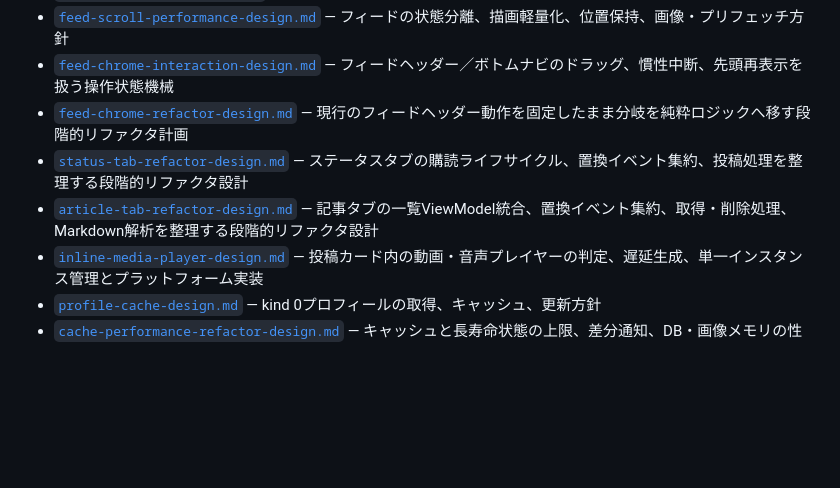
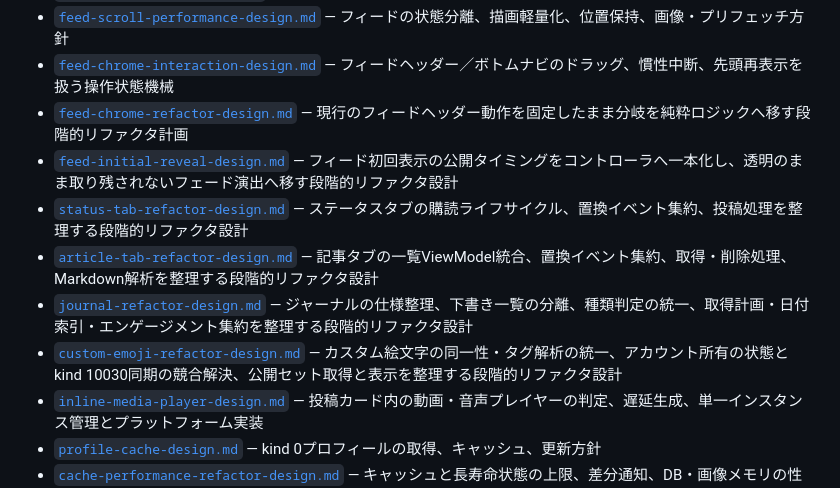
Before and after one commit to pek0hara/ToriNos, a Markdown page: docs/README.md, the part around the change. GitHub-like rendering; blank space fills up the shorter version.

```diff
--- a/docs/README.md
+++ b/docs/README.md
@@ -15,8 +15,11 @@
 - [`feed-scroll-performance-design.md`](./feed-scroll-performance-design.md) — フィードの状態分離、描画軽量化、位置保持、画像・プリフェッチ方針
 - [`feed-chrome-interaction-design.md`](./feed-chrome-interaction-design.md) — フィードヘッダー／ボトムナビのドラッグ、慣性中断、先頭再表示を扱う操作状態機械
 - [`feed-chrome-refactor-design.md`](./feed-chrome-refactor-design.md) — 現行のフィードヘッダー動作を固定したまま分岐を純粋ロジックへ移す段階的リファクタ計画
+- [`feed-initial-reveal-design.md`](./feed-initial-reveal-design.md) — フィード初回表示の公開タイミングをコントローラへ一本化し、透明のまま取り残されないフェード演出へ移す段階的リファクタ設計
 - [`status-tab-refactor-design.md`](./status-tab-refactor-design.md) — ステータスタブの購読ライフサイクル、置換イベント集約、投稿処理を整理する段階的リファクタ設計
 - [`article-tab-refactor-design.md`](./article-tab-refactor-design.md) — 記事タブの一覧ViewModel統合、置換イベント集約、取得・削除処理、Markdown解析を整理する段階的リファクタ設計
+- [`journal-refactor-design.md`](./journal-refactor-design.md) — ジャーナルの仕様整理、下書き一覧の分離、種類判定の統一、取得計画・日付索引・エンゲージメント集約を整理する段階的リファクタ設計
+- [`custom-emoji-refactor-design.md`](./custom-emoji-refactor-design.md) — カスタム絵文字の同一性・タグ解析の統一、アカウント所有の状態とkind 10030同期の競合解決、公開セット取得と表示を整理する段階的リファクタ設計
 - [`inline-media-player-design.md`](./inline-media-player-design.md) — 投稿カード内の動画・音声プレイヤーの判定、遅延生成、単一インスタンス管理とプラットフォーム実装
 - [`profile-cache-design.md`](./profile-cache-design.md) — kind 0プロフィールの取得、キャッシュ、更新方針
 - [`cache-performance-refactor-design.md`](./cache-performance-refactor-design.md) — キャッシュと長寿命状態の上限、差分通知、DB・画像メモリの性能改善方針
```
Also changed, not shown: docs/custom-emoji-refactor-design.md (added, +235 -0 lines).
